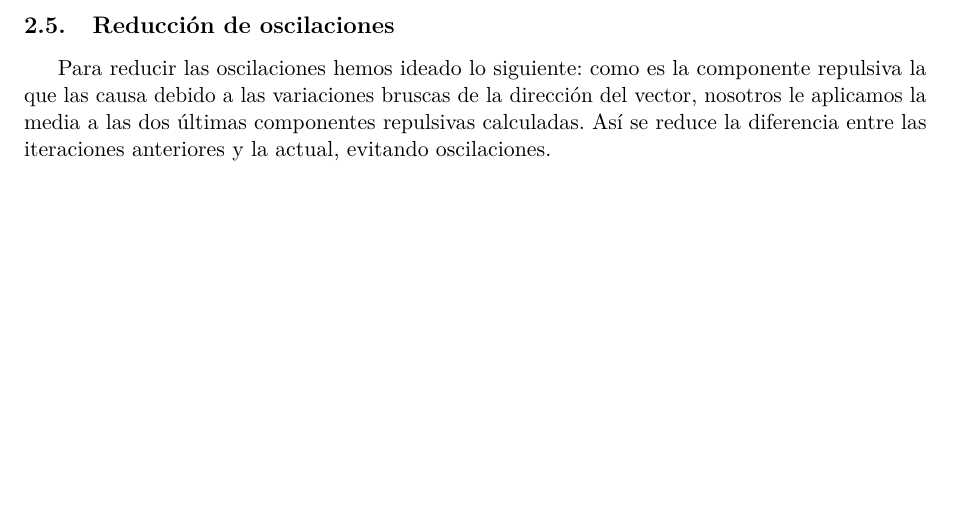
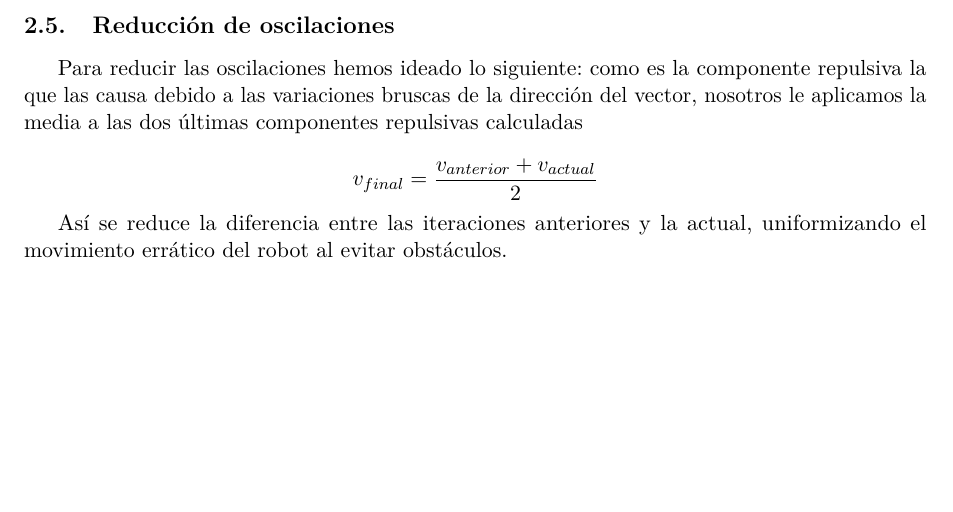
Before and after one commit to 29antonioac/ROS-project, a LaTeX document (Memorias/M1.tex): part of page 5 of 5, cut so that both start at the same text. Compiled offline with pdfLaTeX.

Commit message:
Oscilaciones+1

```diff
--- a/Memorias/M1.tex
+++ b/Memorias/M1.tex
@@ -62,5 +62,10 @@
     Lo primero ha sido determinar la siguiente cuestión: ¿Cómo sabemos que estamos atascados en un mínimo local? Nosotros lo determinamos si no salimos de un radio de 0.5 unidades de distancia durante 5 segundos (25 iteraciones a 5Hz). Una vez hemos decidido, mandamos al robot un goal en una posición aleatoria del mapa. Esto lo mantenemos durante 10 segundos, que es un tiempo viable para salir de una esquina, y después de eso volvemos a mandarle el goal original.
 
   \subsection{Reducción de oscilaciones}
-    Para reducir las oscilaciones hemos ideado lo siguiente: como es la componente repulsiva la que las causa debido a las variaciones bruscas de la dirección del vector, nosotros le aplicamos la media a las dos últimas componentes repulsivas calculadas. Así se reduce la diferencia entre las iteraciones anteriores y la actual, evitando oscilaciones.
+    Para reducir las oscilaciones hemos ideado lo siguiente: como es la componente repulsiva la que las causa debido a las variaciones bruscas de la dirección del vector, nosotros le aplicamos la media a las dos últimas componentes repulsivas calculadas
+
+    $$ v_{final} = \frac{v_{anterior} + v_{actual}}{2}$$
+
+
+    Así se reduce la diferencia entre las iteraciones anteriores y la actual, uniformizando el movimiento errático del robot al evitar obstáculos.
 \end{document}
```
